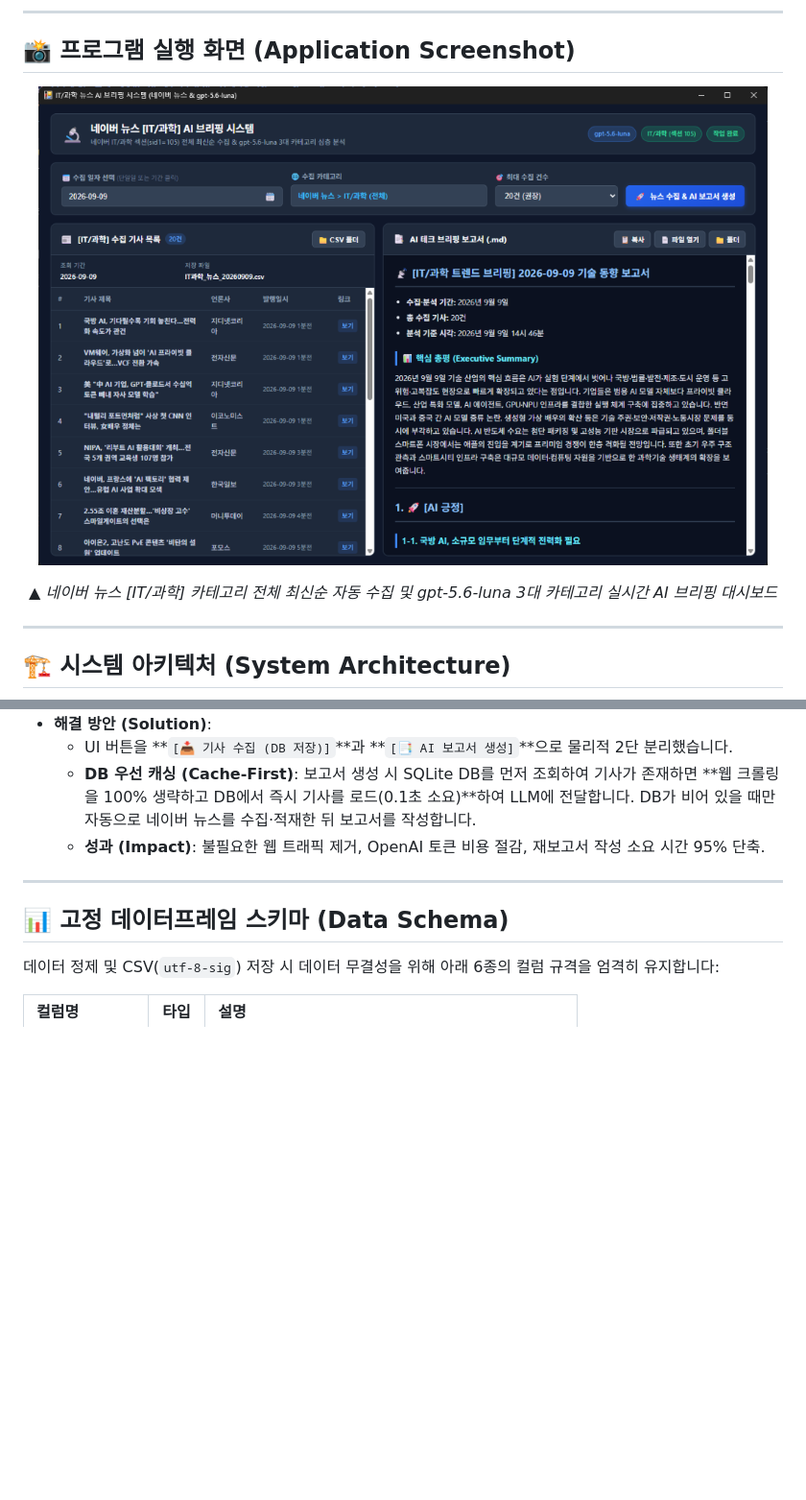
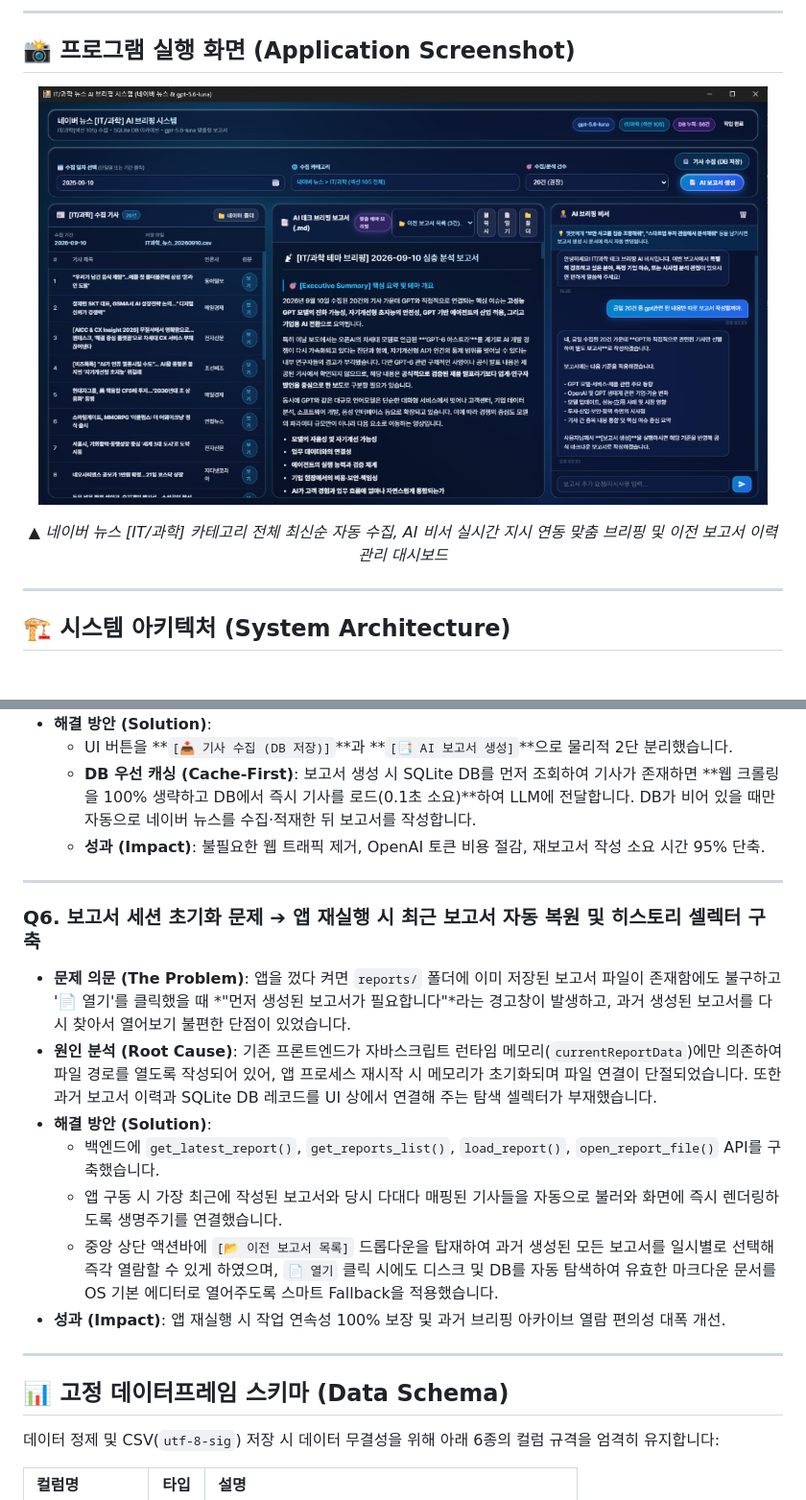
Before and after one commit to windforsea/naver_AI_news_scraper, a Markdown page: README.md, 2 parts joined by grey strips. Shown at 96% size. Drawn GitHub-style; pictures changed too: docs/app_main_screenshot.png; blank space fills up the shorter version.

Commit message:
docs: 최신 UI 실행 화면 스크린샷 갱신 및 포트폴리오용 README 기술 문서 고도화 (이력 관리 & Q6 추가)

```diff
--- a/README.md
+++ b/README.md
@@ -15,7 +15,7 @@
 <p align="center">
   <img src="docs/app_main_screenshot.png" alt="IT/과학 뉴스 AI 브리핑 대시보드" width="760" style="border-radius: 12px; box-shadow: 0 6px 20px rgba(0,0,0,0.2);" />
 </p>
-<p align="center"><i>▲ 네이버 뉴스 [IT/과학] 카테고리 전체 최신순 자동 수집 및 gpt-5.6-luna 3대 카테고리 실시간 AI 브리핑 대시보드</i></p>
+<p align="center"><i>▲ 네이버 뉴스 [IT/과학] 카테고리 전체 최신순 자동 수집, AI 비서 실시간 지시 연동 맞춤 브리핑 및 이전 보고서 이력 관리 대시보드</i></p>
 
 ---
 
@@ -170,6 +180,19 @@ flowchart TD
   - UI 버튼을 **`[📥 기사 수집 (DB 저장)]`**과 **`[📑 AI 보고서 생성]`**으로 물리적 2단 분리했습니다.
   - **DB 우선 캐싱 (Cache-First)**: 보고서 생성 시 SQLite DB를 먼저 조회하여 기사가 존재하면 **웹 크롤링을 100% 생략하고 DB에서 즉시 기사를 로드(0.1초 소요)**하여 LLM에 전달합니다. DB가 비어 있을 때만 자동으로 네이버 뉴스를 수집·적재한 뒤 보고서를 작성합니다.
   - **성과 (Impact)**: 불필요한 웹 트래픽 제거, OpenAI 토큰 비용 절감, 재보고서 작성 소요 시간 95% 단축.
+
+---
+
+### Q6. 보고서 세션 초기화 문제 ➔ 앱 재실행 시 최근 보고서 자동 복원 및 히스토리 셀렉터 구축
+- **문제 의문 (The Problem)**:
+  앱을 껐다 켜면 `reports/` 폴더에 이미 저장된 보고서 파일이 존재함에도 불구하고 '📄 열기'를 클릭했을 때 *"먼저 생성된 보고서가 필요합니다"*라는 경고창이 발생하고, 과거 생성된 보고서를 다시 찾아서 열어보기 불편한 단점이 있었습니다.
+- **원인 분석 (Root Cause)**:
+  기존 프론트엔드가 자바스크립트 런타임 메모리(`currentReportData`)에만 의존하여 파일 경로를 열도록 작성되어 있어, 앱 프로세스 재시작 시 메모리가 초기화되며 파일 연결이 단절되었습니다. 또한 과거 보고서 이력과 SQLite DB 레코드를 UI 상에서 연결해 주는 탐색 셀렉터가 부재했습니다.
+- **해결 방안 (Solution)**:
+  - 백엔드에 `get_latest_report()`, `get_reports_list()`, `load_report()`, `open_report_file()` API를 구축했습니다.
+  - 앱 구동 시 가장 최근에 작성된 보고서와 당시 다대다 매핑된 기사들을 자동으로 불러와 화면에 즉시 렌더링하도록 생명주기를 연결했습니다.
+  - 중앙 상단 액션바에 `[📂 이전 보고서 목록]` 드롭다운을 탑재하여 과거 생성된 모든 보고서를 일시별로 선택해 즉각 열람할 수 있게 하였으며, `📄 열기` 클릭 시에도 디스크 및 DB를 자동 탐색하여 유효한 마크다운 문서를 OS 기본 에디터로 열어주도록 스마트 Fallback을 적용했습니다.
+- **성과 (Impact)**: 앱 재실행 시 작업 연속성 100% 보장 및 과거 브리핑 아카이브 열람 편의성 대폭 개선.
 
 ---
 
```
Also changed, not shown: other parts of README.md (+11 -1 lines).
